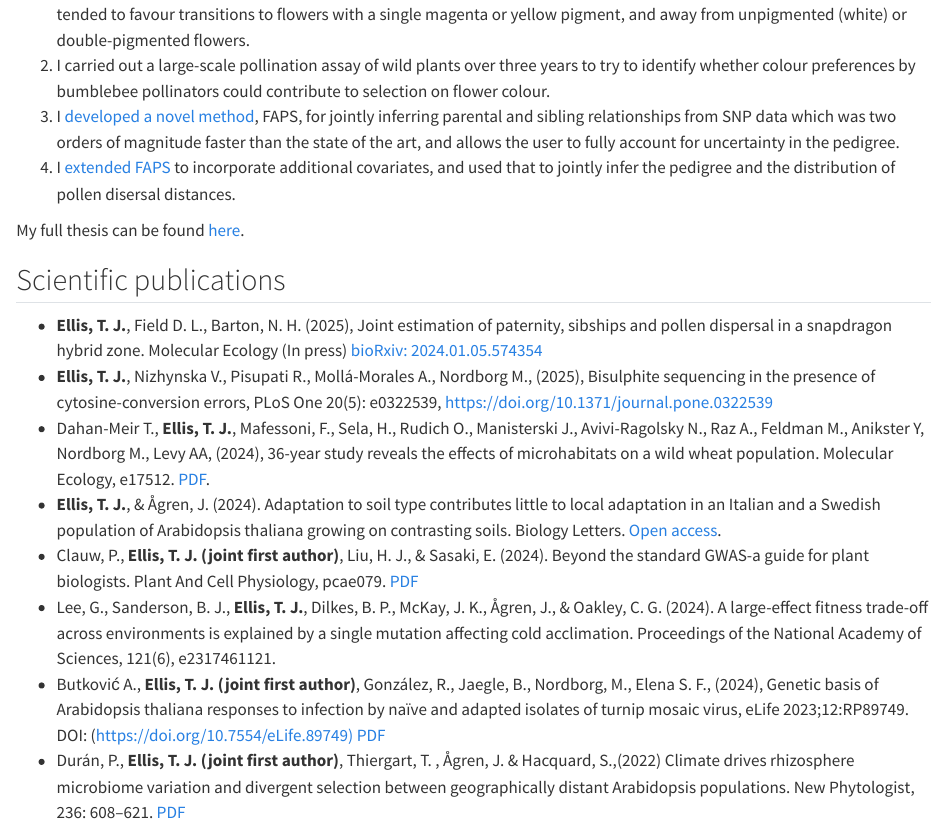
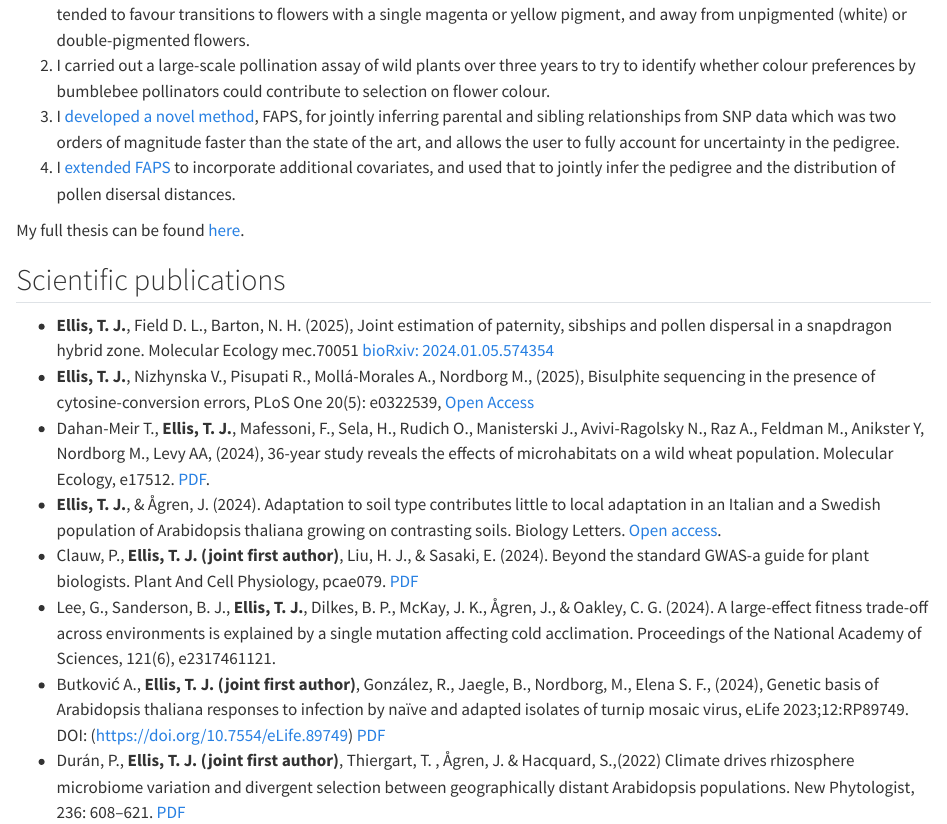
Before and after one commit to ellisztamas/tom-ellis.info, a Quarto document (research.qmd): the page in a window 1100 px wide, from 1410 px down. Rendered offline with R 4.5, knitr and Pandoc in place of Quarto, with nearby package versions.

Commit message:
Added reference for Ellis etal 2025 Removed a messy markdown header from heritability post. Added link to snakemake pipeline in the pacbio post.
 On branch main
 Changes to be committed:
	modified:   posts/2025-02-20-a-n00b-assembles-some-genomes/index.qmd
	modified:   posts/2025-03-17-estimate-H2/index.qmd
	modified:   research.qmd

```diff
--- a/research.qmd
+++ b/research.qmd
@@ -46,13 +46,13 @@ My full thesis can be found [here](https://research-explorer.app.ist.ac.at/downl
 
 ## Scientific publications
 
--   **Ellis, T. J.**, Field D. L., Barton, N. H. (2025), Joint estimation of paternity, sibships and pollen dispersal in a snapdragon hybrid zone. Molecular Ecology (In press) [bioRxiv: 2024.01.05.574354](https://doi.org/10.1101/2024.01.05.574354)
--   **Ellis, T. J.**, Nizhynska V., Pisupati R., Mollá-Morales A., Nordborg M., (2025), Bisulphite sequencing in the presence of cytosine-conversion errors, PLoS One 20(5): e0322539, <https://doi.org/10.1371/journal.pone.0322539>
+-   **Ellis, T. J.**, Field D. L., Barton, N. H. (2025), Joint estimation of paternity, sibships and pollen dispersal in a snapdragon hybrid zone. Molecular Ecology  mec.70051 [bioRxiv: 2024.01.05.574354](https://doi.org/10.1101/2024.01.05.574354)
+-   **Ellis, T. J.**, Nizhynska V., Pisupati R., Mollá-Morales A., Nordborg M., (2025), Bisulphite sequencing in the presence of cytosine-conversion errors, PLoS One 20(5): e0322539, [Open Access](https://doi.org/10.1371/journal.pone.0322539)
 -   Dahan-Meir T., **Ellis, T. J.**, Mafessoni, F., Sela, H., Rudich O., Manisterski J., Avivi-Ragolsky N., Raz A., Feldman M., Anikster Y, Nordborg M., Levy AA, (2024), 36-year study reveals the effects of microhabitats on a wild wheat population. Molecular Ecology, e17512. [PDF](/assets/pdfs/2024_dahan_etal.pdf).
 -   **Ellis, T. J.**, & Ågren, J. (2024). Adaptation to soil type contributes little to local adaptation in an Italian and a Swedish population of Arabidopsis thaliana growing on contrasting soils. Biology Letters. [Open access](https://royalsocietypublishing.org/doi/epdf/10.1098/rsbl.2024.0236).
 -   Clauw, P., **Ellis, T. J. (joint first author)**, Liu, H. J., & Sasaki, E. (2024). Beyond the standard GWAS-a guide for plant biologists. Plant And Cell Physiology, pcae079. [PDF](/assets/pdfs/2024_clauw_etal.pdf)
 -   Lee, G., Sanderson, B. J., **Ellis, T. J.**, Dilkes, B. P., McKay, J. K., Ågren, J., & Oakley, C. G. (2024). A large-effect fitness trade-off across environments is explained by a single mutation affecting cold acclimation. Proceedings of the National Academy of Sciences, 121(6), e2317461121.
--   Butković A., **Ellis, T. J. (joint first author)**, González, R., Jaegle, B., Nordborg, M., Elena S. F., (2024), Genetic basis of Arabidopsis thaliana responses to infection by naïve and adapted isolates of turnip mosaic virus, eLife 2023;12:RP89749. DOI: (<https://doi.org/10.7554/eLife.89749)> [PDF](/assets/pdfs/2023_butkovic_etal.pdf)
+-   Butković A., **Ellis, T. J. (joint first author)**, González, R., Jaegle, B., Nordborg, M., Elena S. F., (2024), Genetic basis of Arabidopsis thaliana responses to infection by naïve and adapted isolates of turnip mosaic virus, eLife 2023;12:RP89749. DOI: (https://doi.org/10.7554/eLife.89749) [PDF](/assets/pdfs/2023_butkovic_etal.pdf)
 -   Durán, P., **Ellis, T. J. (joint first author)**, Thiergart, T. , Ågren, J. & Hacquard, S.,(2022) Climate drives rhizosphere microbiome variation and divergent selection between geographically distant Arabidopsis populations. New Phytologist, 236: 608--621. [PDF](/assets/pdfs/2022_duran_etal.pdf)
 -   **Ellis, T. J.**, Postma, F. M., Oakley, C. G., & Ågren, J. (2021). Life‐history trade‐offs and the genetic basis of fitness in *Arabidopsis thaliana*. Molecular Ecology, 30(12), 2846-2858. [PDF](/assets/pdfs/2021_fecundity_components.pdf)
 -   Thiergart, T., Durán, P., **Ellis, T.**, Vannier, N., Garrido-Oter, R., Kemen, E., Roux F., Ågren J., Schulze-Lefert, P. & Hacquard, S. (2020). Root microbiota assembly and adaptive differentiation among European Arabidopsis populations. Nature ecology & evolution, 4(1), 122-131. [PDF](/assets/pdfs/2019_thiergart.pdf)
```
Also changed, not shown: posts/2025-02-20-a-n00b-assembles-some-genomes/index.qmd (+3 -0 lines), posts/2025-03-17-estimate-H2/index.qmd (+1 -1 lines).
